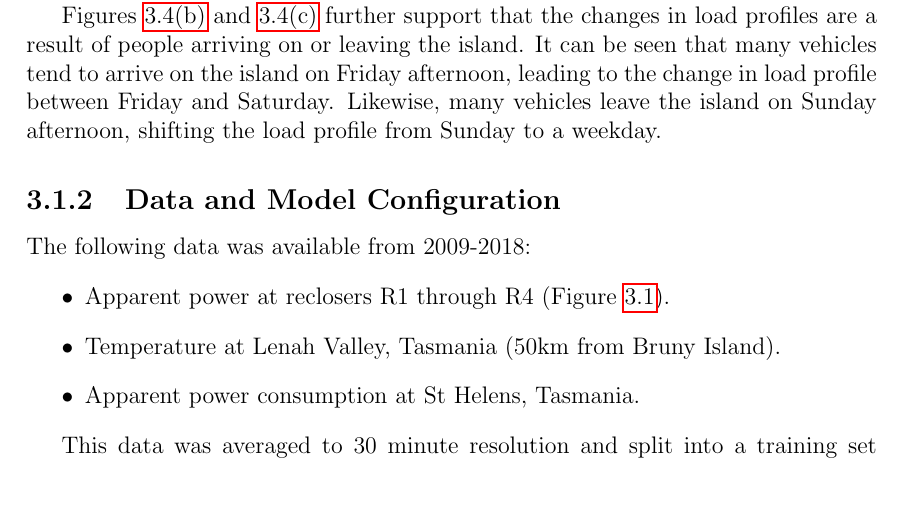
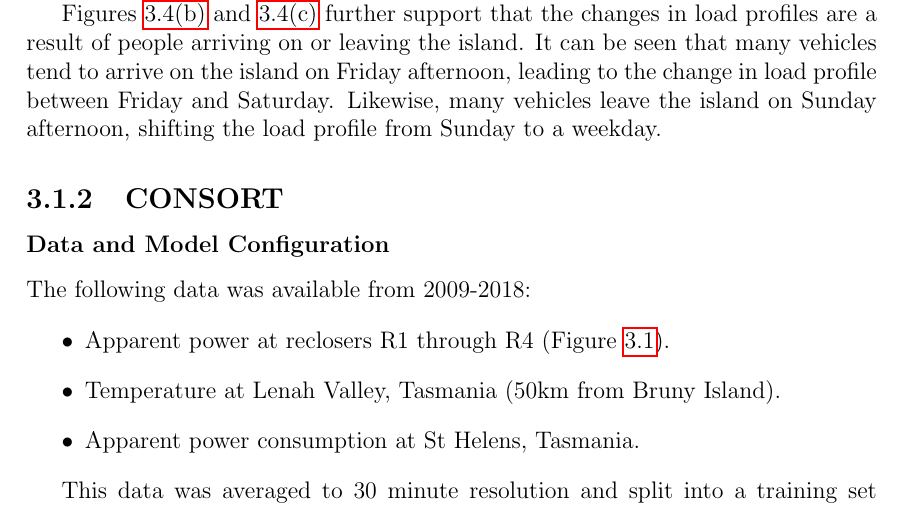
Before and after one commit to jurasofish/load_forecast_thesis, a LaTeX thesis (lf-thesis.tex, which reads case-study.tex): part of page 51 of 65, cut so that both start at the same text. Compiled offline with pdfLaTeX.

Commit message:
move CONSORT stuff under its own heading, to be reduced down later

```diff
--- a/case-study.tex
+++ b/case-study.tex
@@ -128,7 +128,8 @@ Likewise, many vehicles leave the island on Sunday afternoon, shifting the load
 	\label{fig:average-load-profiles}
 \end{figure}
 
-\subsection{Data and  Model Configuration}
+\subsection{CONSORT}
+\subsubsection{Data and  Model Configuration}
 The following data was available from 2009-2018:
 \begin{itemize}
 	\item Apparent power at reclosers R1 through R4 (Figure \ref{fig:bruny_network}).
```
Also changed, not shown: case-study.tex (4 more changed lines).
